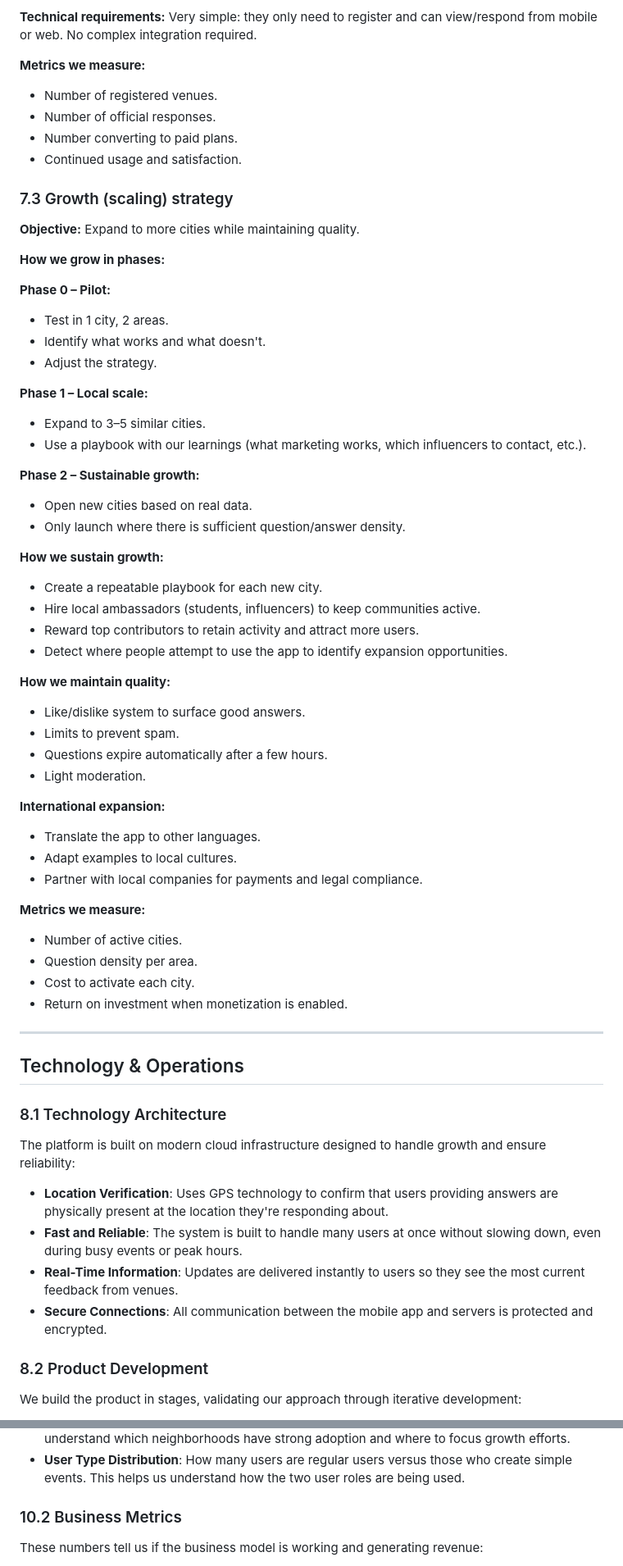
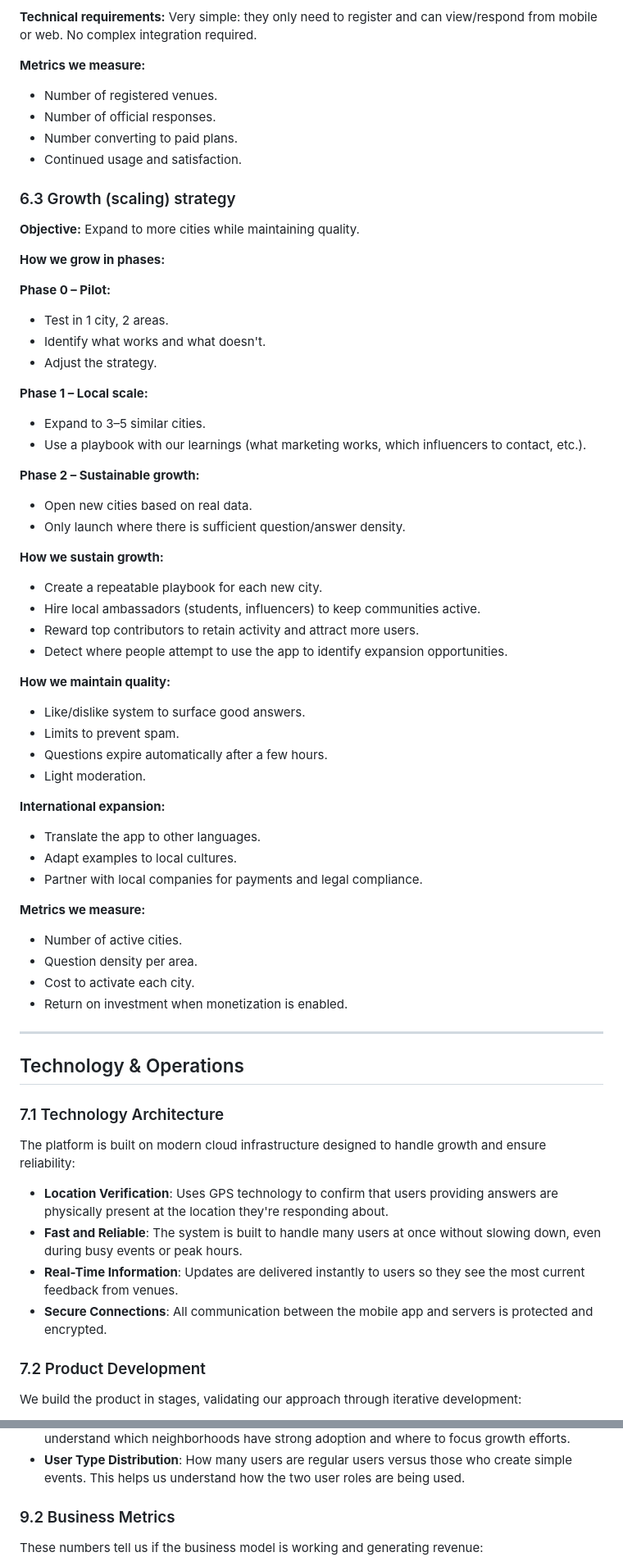
Before and after one commit to StreetAsk-ISPP/ISPP-G8, a Markdown page: docs/Business_plan.md, 2 parts joined by grey strips. Shown at 82% size. Drawn GitHub-style.

```diff
--- a/docs/Bussiness_plan.md
+++ b/docs/Business_plan.md
@@ -165,48 +198,56 @@ Objective: Acquire an initial base of active users who generate real-time questi
 Very simple: they only need to register and can view/respond from mobile or web. No complex integration required.
 
 **Metrics we measure:**
+
 - Number of registered venues.
 - Number of official responses.
 - Number converting to paid plans.
 - Continued usage and satisfaction.
 
-### 7.3 Growth (scaling) strategy
+### 6.3 Growth (scaling) strategy
 
 **Objective:** Expand to more cities while maintaining quality.
 
 **How we grow in phases:**
 
 **Phase 0 – Pilot:**
+
 - Test in 1 city, 2 areas.
 - Identify what works and what doesn't.
 - Adjust the strategy.
 
 **Phase 1 – Local scale:**
+
 - Expand to 3–5 similar cities.
 - Use a playbook with our learnings (what marketing works, which influencers to contact, etc.).
 
 **Phase 2 – Sustainable growth:**
+
 - Open new cities based on real data.
 - Only launch where there is sufficient question/answer density.
 
 **How we sustain growth:**
+
 - Create a repeatable playbook for each new city.
 - Hire local ambassadors (students, influencers) to keep communities active.
 - Reward top contributors to retain activity and attract more users.
 - Detect where people attempt to use the app to identify expansion opportunities.
 
 **How we maintain quality:**
+
 - Like/dislike system to surface good answers.
 - Limits to prevent spam.
 - Questions expire automatically after a few hours.
 - Light moderation.
 
 **International expansion:**
+
 - Translate the app to other languages.
 - Adapt examples to local cultures.
 - Partner with local companies for payments and legal compliance.
 
 **Metrics we measure:**
+
 - Number of active cities.
 - Question density per area.
 - Cost to activate each city.
@@ -216,7 +257,7 @@ Very simple: they only need to register and can view/respond from mobile or web.
 
 ## Technology & Operations
 
-### 8.1 Technology Architecture
+### 7.1 Technology Architecture
 
 The platform is built on modern cloud infrastructure designed to handle growth and ensure reliability:
 
@@ -225,7 +266,7 @@ The platform is built on modern cloud infrastructure designed to handle growth a
 - **Real-Time Information**: Updates are delivered instantly to users so they see the most current feedback from venues.
 - **Secure Connections**: All communication between the mobile app and servers is protected and encrypted.
 
-### 8.2 Product Development
+### 7.2 Product Development
 
 We build the product in stages, validating our approach through iterative development:
 
@@ -596,7 +673,7 @@ We track how users engage with the core Q&A system to understand if the product
 - **Geographic Spread**: Where our active users are located across the city. This helps us understand which neighborhoods have strong adoption and where to focus growth efforts.
 - **User Type Distribution**: How many users are regular users versus those who create simple events. This helps us understand how the two user roles are being used.
 
-### 10.2 Business Metrics
+### 9.2 Business Metrics
 
 These numbers tell us if the business model is working and generating revenue:
 
```
Also changed, not shown: other parts of docs/Business_plan.md (+106 -37 lines).
